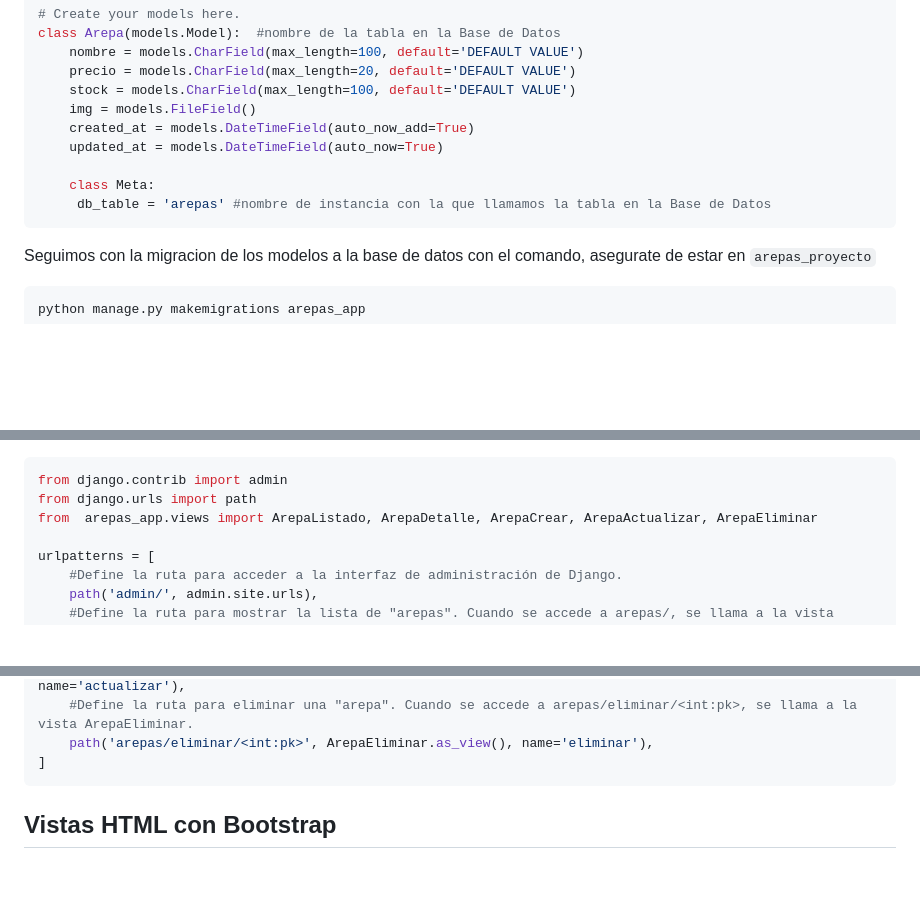
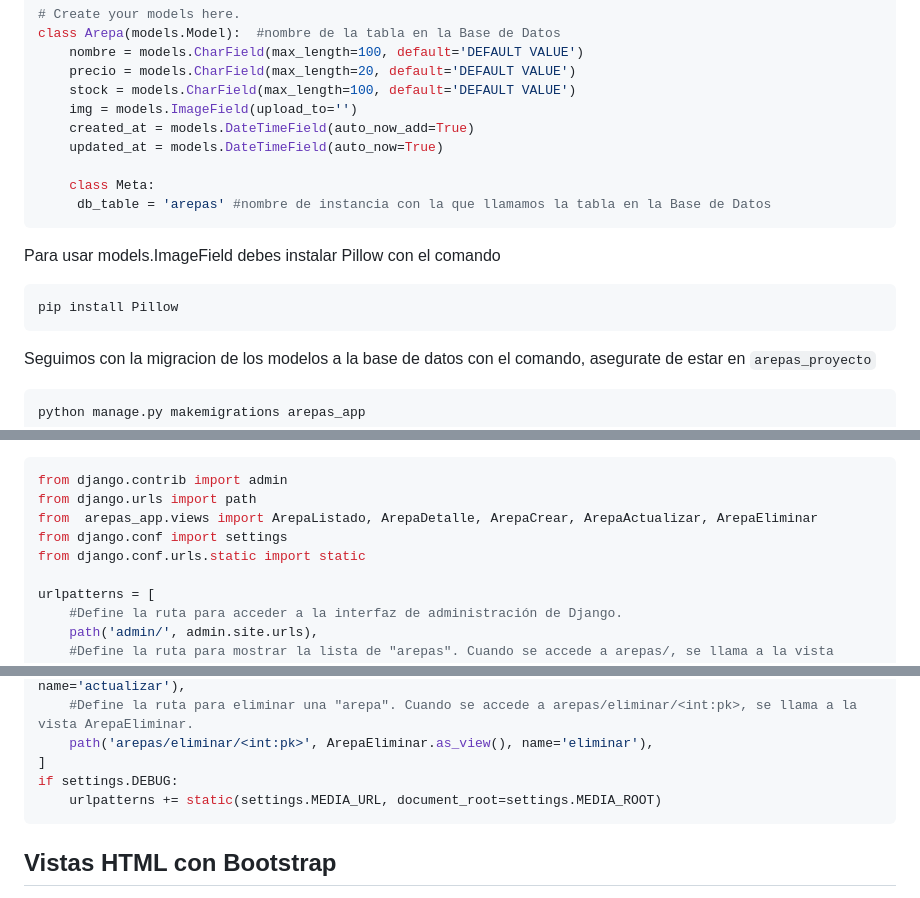
Before and after one commit to jackrian97/Lab-III, a Markdown page: README.md, 3 parts joined by grey strips. Rendered like a GitHub page; blank space fills up the shorter version.

Commit message:
readme actualizado

````diff
--- a/README.md
+++ b/README.md
@@ -84,12 +84,16 @@ class Arepa(models.Model):  #nombre de la tabla en la Base de Datos
     nombre = models.CharField(max_length=100, default='DEFAULT VALUE')
     precio = models.CharField(max_length=20, default='DEFAULT VALUE')
     stock = models.CharField(max_length=100, default='DEFAULT VALUE')
-    img = models.FileField()
+    img = models.ImageField(upload_to='')
     created_at = models.DateTimeField(auto_now_add=True)
     updated_at = models.DateTimeField(auto_now=True)
 
     class Meta:
      db_table = 'arepas' #nombre de instancia con la que llamamos la tabla en la Base de Datos
+```
+Para usar models.ImageField debes instalar Pillow con el comando
+```bash
+pip install Pillow
 ```
 Seguimos con la migracion de los modelos a la base de datos con el comando, asegurate de estar en `arepas_proyecto`
 ```bash
@@ -173,6 +177,8 @@ Finalmente definimos las URLS para dirigir las solicitudes HTTP entrantes a las
 from django.contrib import admin
 from django.urls import path
 from  arepas_app.views import ArepaListado, ArepaDetalle, ArepaCrear, ArepaActualizar, ArepaEliminar
+from django.conf import settings
+from django.conf.urls.static import static
 
 urlpatterns = [
     #Define la ruta para acceder a la interfaz de administración de Django.
@@ -188,6 +194,8 @@ urlpatterns = [
     #Define la ruta para eliminar una "arepa". Cuando se accede a arepas/eliminar/<int:pk>, se llama a la vista ArepaEliminar.
     path('arepas/eliminar/<int:pk>', ArepaEliminar.as_view(), name='eliminar'),
 ]
+if settings.DEBUG:
+    urlpatterns += static(settings.MEDIA_URL, document_root=settings.MEDIA_ROOT)
 ```
 ## Vistas HTML con Bootstrap
 Primero crear la carpeta `templates` en `/arepas/arepas_proyecto/arepas_app/` y dentro de esta carpeta crear otra carpeta llamada `arepas` y dentro de esta carpeta crear los siguientes archivos:
````
Also changed, not shown: other parts of README.md (+3 -3 lines).
